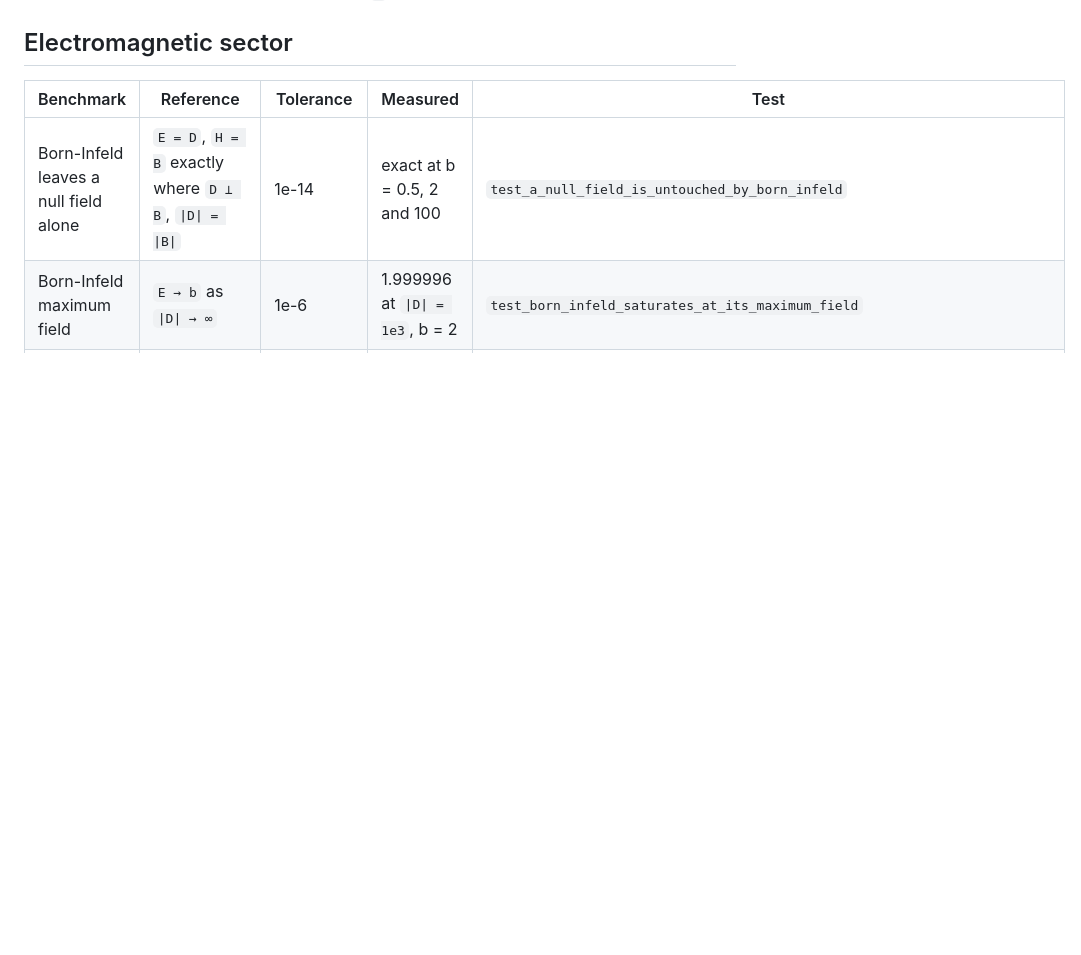
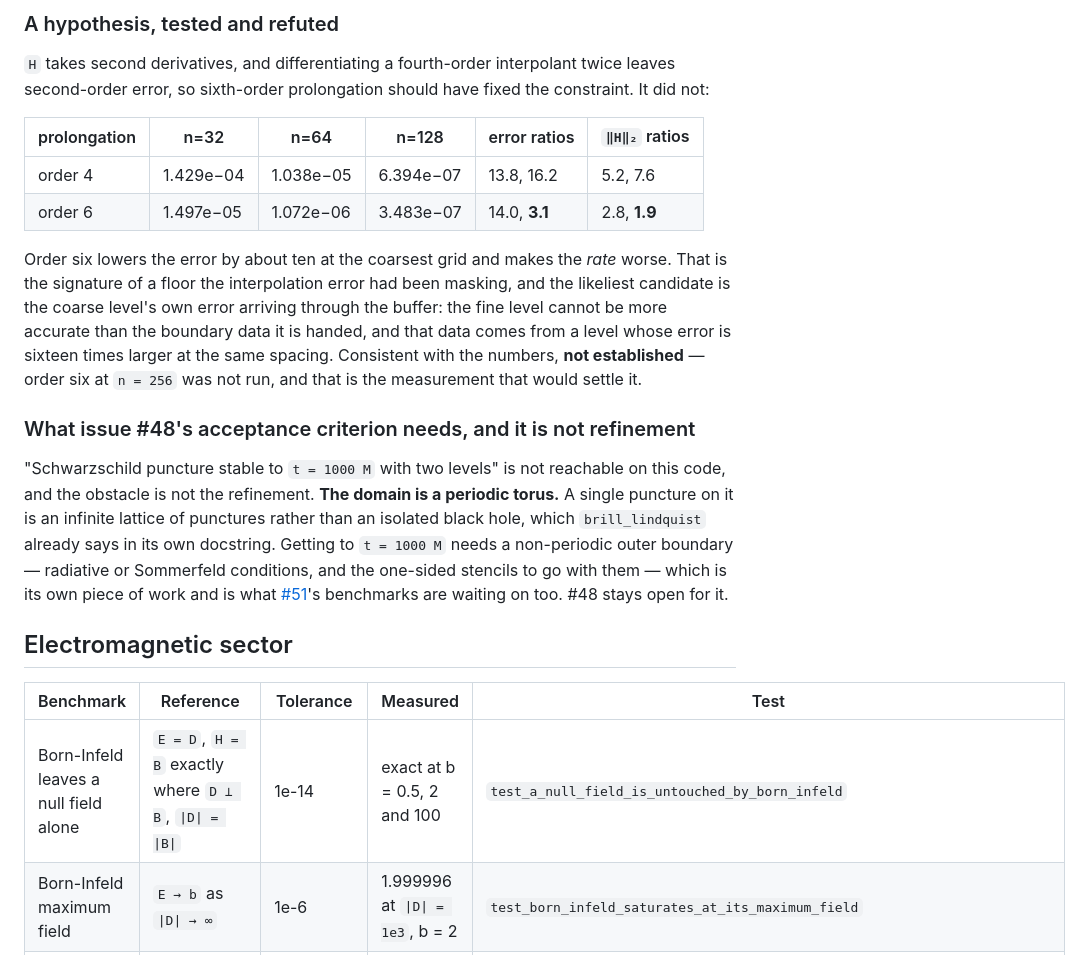
Before and after one commit to nosam1998/ParticleSim, a Markdown page: docs/benchmarks.md, the part around one of its changes. GitHub-like rendering; blank space fills up the shorter version.

```diff
--- a/docs/benchmarks.md
+++ b/docs/benchmarks.md
@@ -1107,3 +1183,36 @@ shape and it is what makes the two-forms-of-`H` test a test of something.
+### A hypothesis, tested and refuted
+
+`H` takes second derivatives, and differentiating a fourth-order interpolant
+twice leaves second-order error, so sixth-order prolongation should have
+fixed the constraint. It did not:
+
+| prolongation | n=32 | n=64 | n=128 | error ratios | `‖H‖₂` ratios |
+|---|---|---|---|---|---|
+| order 4 | 1.429e−04 | 1.038e−05 | 6.394e−07 | 13.8, 16.2 | 5.2, 7.6 |
+| order 6 | 1.497e−05 | 1.072e−06 | 3.483e−07 | 14.0, **3.1** | 2.8, **1.9** |
+
+Order six lowers the error by about ten at the coarsest grid and makes the
+*rate* worse. That is the signature of a floor the interpolation error had
+been masking, and the likeliest candidate is the coarse level's own error
+arriving through the buffer: the fine level cannot be more accurate than the
+boundary data it is handed, and that data comes from a level whose error is
+sixteen times larger at the same spacing. Consistent with the numbers, **not
+established** — order six at `n = 256` was not run, and that is the
+measurement that would settle it.
+
+### What issue #48's acceptance criterion needs, and it is not refinement
+
+"Schwarzschild puncture stable to `t = 1000 M` with two levels" is not
+reachable on this code, and the obstacle is not the refinement. **The domain
+is a periodic torus.** A single puncture on it is an infinite lattice of
+punctures rather than an isolated black hole, which `brill_lindquist` already
+says in its own docstring. Getting to `t = 1000 M` needs a non-periodic outer
+boundary — radiative or Sommerfeld conditions, and the one-sided stencils to
+go with them — which is its own piece of work and is what
+[#51](https://github.com/nosam1998/ParticleSim/issues/51)'s benchmarks are
+waiting on too. #48 stays open for it.
+
+
 ## Electromagnetic sector
 
 | Benchmark | Reference | Tolerance | Measured | Test |
```
Also changed, not shown: other parts of docs/benchmarks.md (+76 -0 lines).
